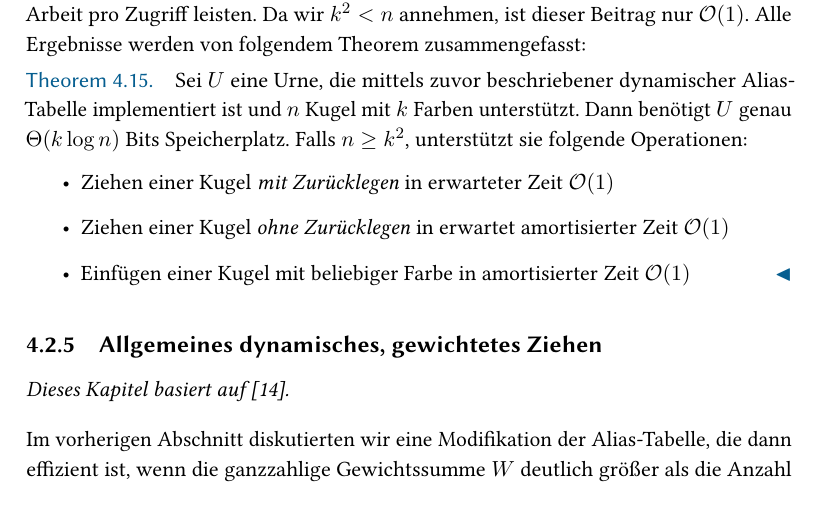
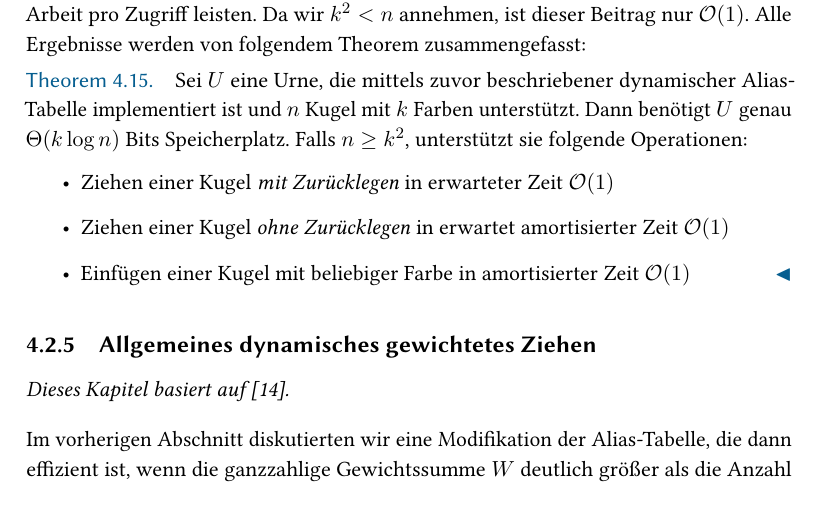
Before and after one commit to manpen/netsci, a LaTeX thesis (skript.tex, which reads grad_sequenzen.tex): part of page 75 of 100, cut so that both start at the same text. Compiled offline with pdfLaTeX.

Commit message:
Hinzugefügtes Komma wieder entfernt.
Signed-off-by: s9770652 <s9770652@stud.uni-frankfurt.de>

```diff
--- a/grad_sequenzen.tex
+++ b/grad_sequenzen.tex
@@ -902,7 +902,7 @@ Alle Ergebnisse werden von folgendem Theorem zusammengefasst:
 
 \goodbreak
 
-\subsection{Allgemeines dynamisches, gewichtetes Ziehen}
+\subsection{Allgemeines dynamisches gewichtetes Ziehen}
 \label{subsec:matias}
 \emph{Dieses Kapitel basiert auf \cite{DBLP:journals/mst/MatiasVN03}.}
 
```
